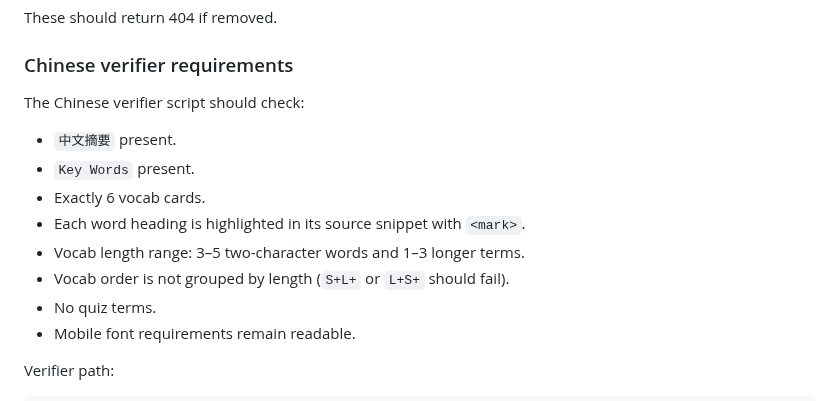
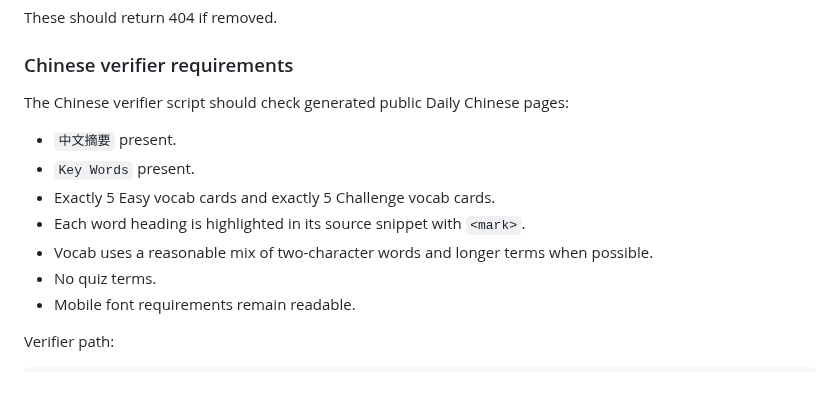
Before and after one commit to Windswell284/English-lessons-web, a Markdown page: docs/hermes-restore-backup.md, the part around the change. GitHub-like rendering.

Commit message:
chore: publish English lessons website file docs/hermes-restore-backup.md

```diff
--- a/docs/hermes-restore-backup.md
+++ b/docs/hermes-restore-backup.md
@@ -195,14 +195,13 @@ These should return 404 if removed.
 
 ### Chinese verifier requirements
 
-The Chinese verifier script should check:
+The Chinese verifier script should check generated public Daily Chinese pages:
 
 - `中文摘要` present.
 - `Key Words` present.
-- Exactly 6 vocab cards.
+- Exactly 5 Easy vocab cards and exactly 5 Challenge vocab cards.
 - Each word heading is highlighted in its source snippet with `<mark>`.
-- Vocab length range: 3–5 two-character words and 1–3 longer terms.
-- Vocab order is not grouped by length (`S+L+` or `L+S+` should fail).
+- Vocab uses a reasonable mix of two-character words and longer terms when possible.
 - No quiz terms.
 - Mobile font requirements remain readable.
 
```
